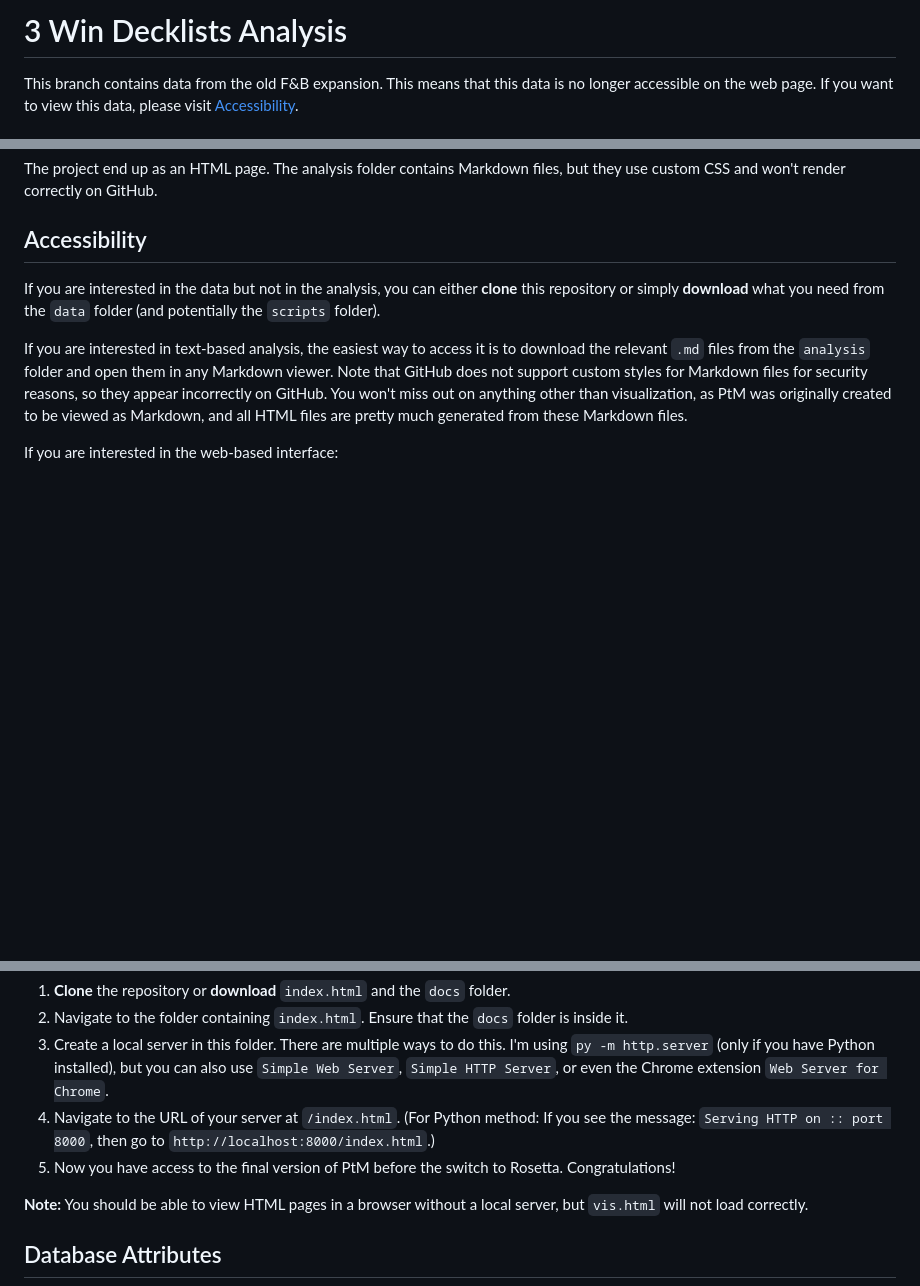
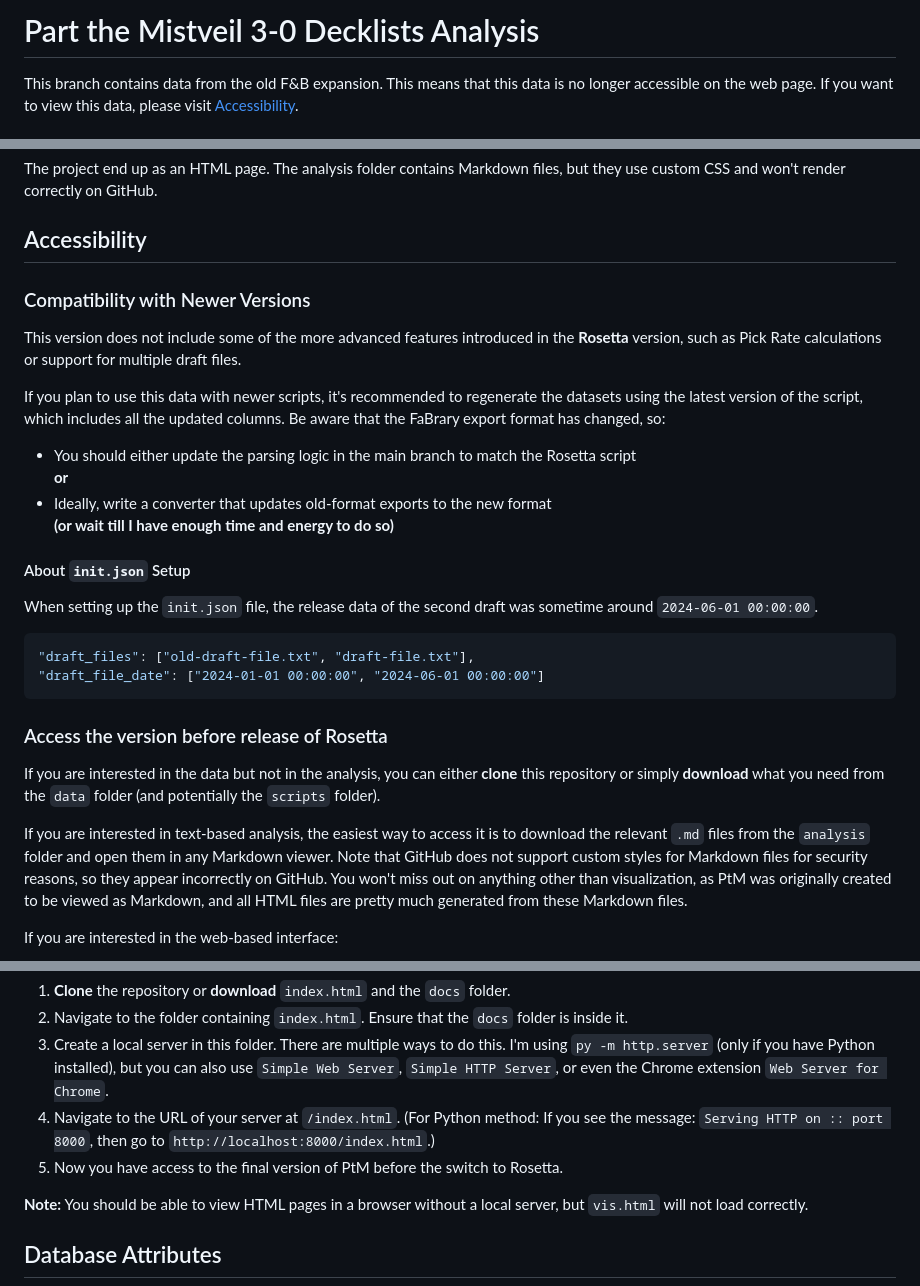
Before and after one commit to petr7410/fab-3-0-decklists-analysis, a Markdown page: README.md, 3 parts joined by grey strips. Drawn GitHub-style; blank space fills up the shorter version.

Commit message:
Updated the Accessibility section

````diff
--- a/README.md
+++ b/README.md
@@ -1,4 +1,4 @@
-# 3 Win Decklists Analysis
+# Part the Mistveil 3-0 Decklists Analysis
 
 This branch contains data from the old F&B expansion. This means that this data is no longer accessible on the web page. If you want to view this data, please visit [Accessibility](#accessibility).
 
@@ -22,6 +22,28 @@ The project end up as an HTML page. The analysis folder contains Markdown files,
 
 ## Accessibility
 
+### Compatibility with Newer Versions
+
+This version does not include some of the more advanced features introduced in the **Rosetta** version, such as Pick Rate calculations or support for multiple draft files.
+
+If you plan to use this data with newer scripts, it's recommended to regenerate the datasets using the latest version of the script, which includes all the updated columns. Be aware that the FaBrary export format has changed, so:
+
+- You should either update the parsing logic in the main branch to match the Rosetta script
+**or**
+- Ideally, write a converter that updates old-format exports to the new format
+**(or wait till I have enough time and energy to do so)**
+
+#### About `init.json` Setup
+
+When setting up the `init.json` file, the release data of the second draft was sometime around `2024-06-01 00:00:00`.
+
+```json
+"draft_files": ["old-draft-file.txt", "draft-file.txt"],
+"draft_file_date": ["2024-01-01 00:00:00", "2024-06-01 00:00:00"]
+```
+
+### Access the version before release of Rosetta
+
 If you are interested in the data but not in the analysis, you can either **clone** this repository or simply **download** what you need from the `data` folder (and potentially the `scripts` folder).
 
 If you are interested in text-based analysis, the easiest way to access it is to download the relevant `.md` files from the `analysis` folder and open them in any Markdown viewer. Note that GitHub does not support custom styles for Markdown files for security reasons, so they appear incorrectly on GitHub. You won't miss out on anything other than visualization, as PtM was originally created to be viewed as Markdown, and all HTML files are pretty much generated from these Markdown files.
@@ -31,7 +53,7 @@ If you are interested in the web-based interface:
 2. Navigate to the folder containing `index.html`. Ensure that the `docs` folder is inside it.
 3. Create a local server in this folder. There are multiple ways to do this. I'm using `py -m http.server` (only if you have Python installed), but you can also use `Simple Web Server`, `Simple HTTP Server`, or even the Chrome extension `Web Server for Chrome`.
 4. Navigate to the URL of your server at `/index.html`. (For Python method: If you see the message: `Serving HTTP on :: port 8000`, then go to `http://localhost:8000/index.html`.)
-5. Now you have access to the final version of PtM before the switch to Rosetta. Congratulations!
+5. Now you have access to the final version of PtM before the switch to Rosetta.
 
 **Note:** You should be able to view HTML pages in a browser without a local server, but `vis.html` will not load correctly.
 
````
